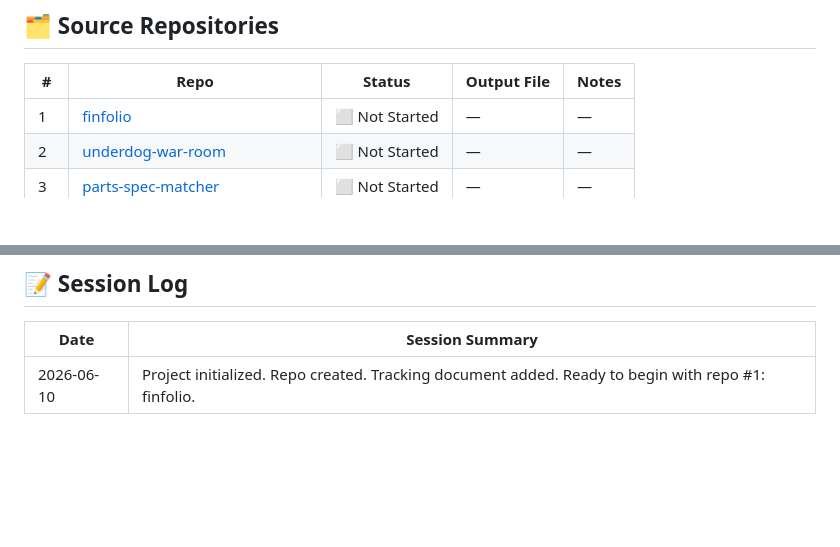
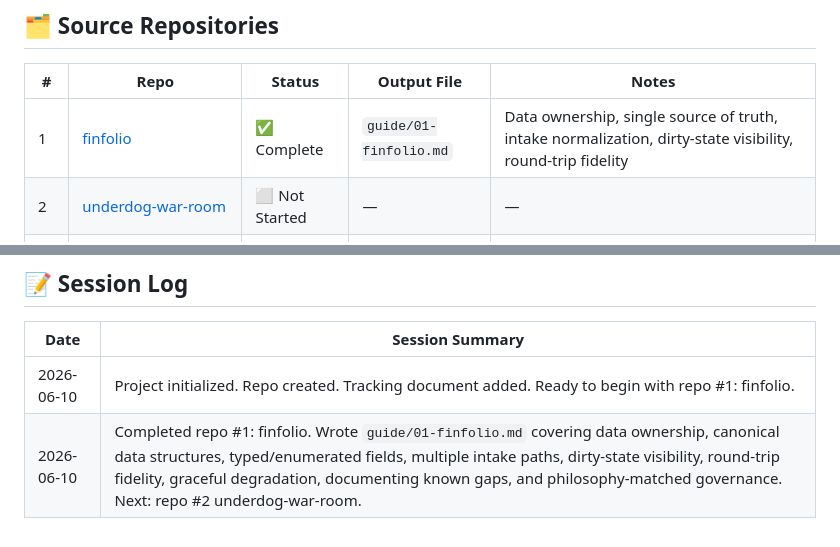
Before and after one commit to andredavisme/RFQ-solutions, a Markdown page: PROJECT-TRACKER.md, 2 parts joined by grey strips. Drawn GitHub-style; blank space fills up the shorter version.

Commit message:
Update PROJECT-TRACKER.md — mark finfolio as complete

```diff
--- a/PROJECT-TRACKER.md
+++ b/PROJECT-TRACKER.md
@@ -12,7 +12,7 @@
 
 | # | Repo | Status | Output File | Notes |
 |---|------|--------|-------------|-------|
-| 1 | [finfolio](https://github.com/andredavisme/finfolio) | ⬜ Not Started | — | — |
+| 1 | [finfolio](https://github.com/andredavisme/finfolio) | ✅ Complete | `guide/01-finfolio.md` | Data ownership, single source of truth, intake normalization, dirty-state visibility, round-trip fidelity |
 | 2 | [underdog-war-room](https://github.com/andredavisme/underdog-war-room) | ⬜ Not Started | — | — |
 | 3 | [parts-spec-matcher](https://github.com/andredavisme/parts-spec-matcher) | ⬜ Not Started | — | — |
 | 4 | [tech-debt-explorer](https://github.com/andredavisme/tech-debt-explorer) | ⬜ Not Started | — | — |
@@ -66,3 +66,4 @@ Paste the following into a new conversation to pick up exactly where you left of
 | Date | Session Summary |
 |------|-----------------|
 | 2026-06-10 | Project initialized. Repo created. Tracking document added. Ready to begin with repo #1: finfolio. |
+| 2026-06-10 | Completed repo #1: finfolio. Wrote `guide/01-finfolio.md` covering data ownership, canonical data structures, typed/enumerated fields, multiple intake paths, dirty-state visibility, round-trip fidelity, graceful degradation, documenting known gaps, and philosophy-matched governance. Next: repo #2 underdog-war-room. |
```
